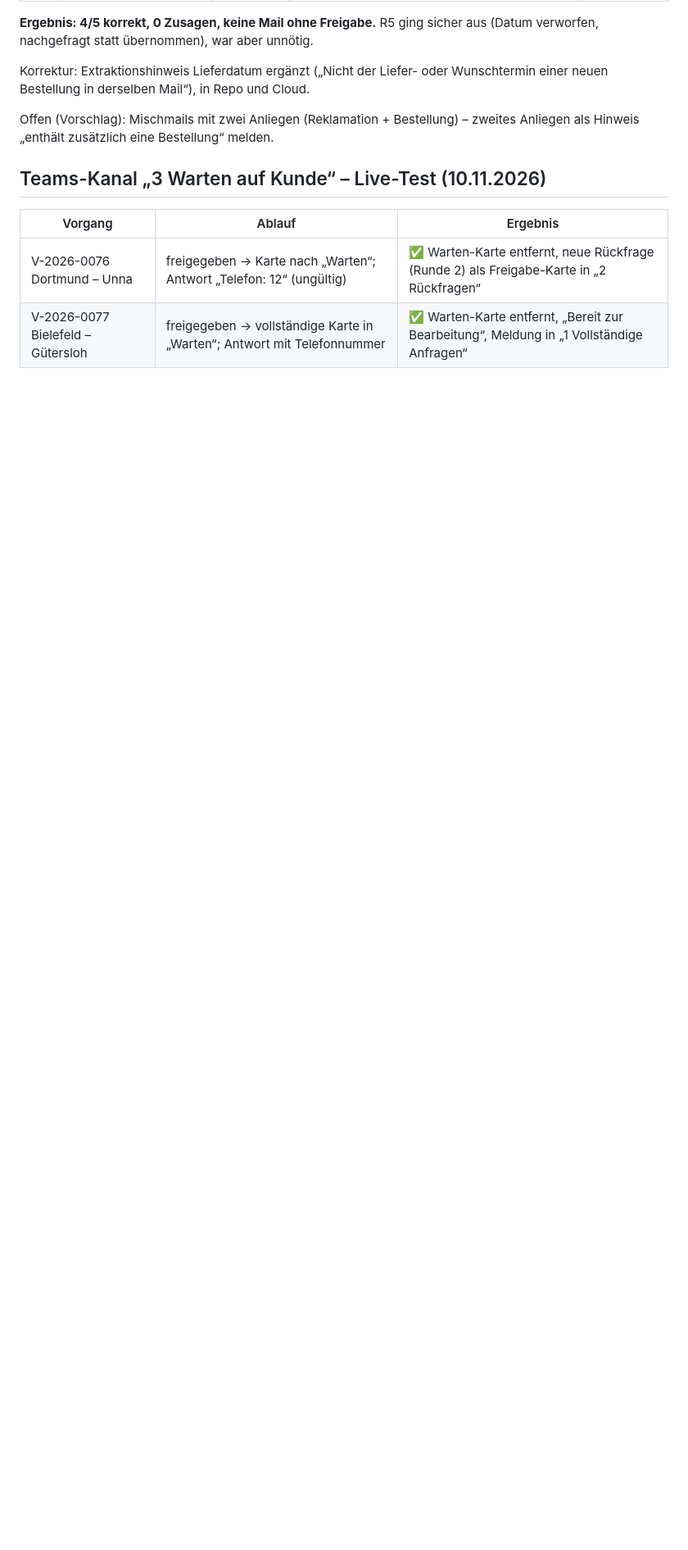
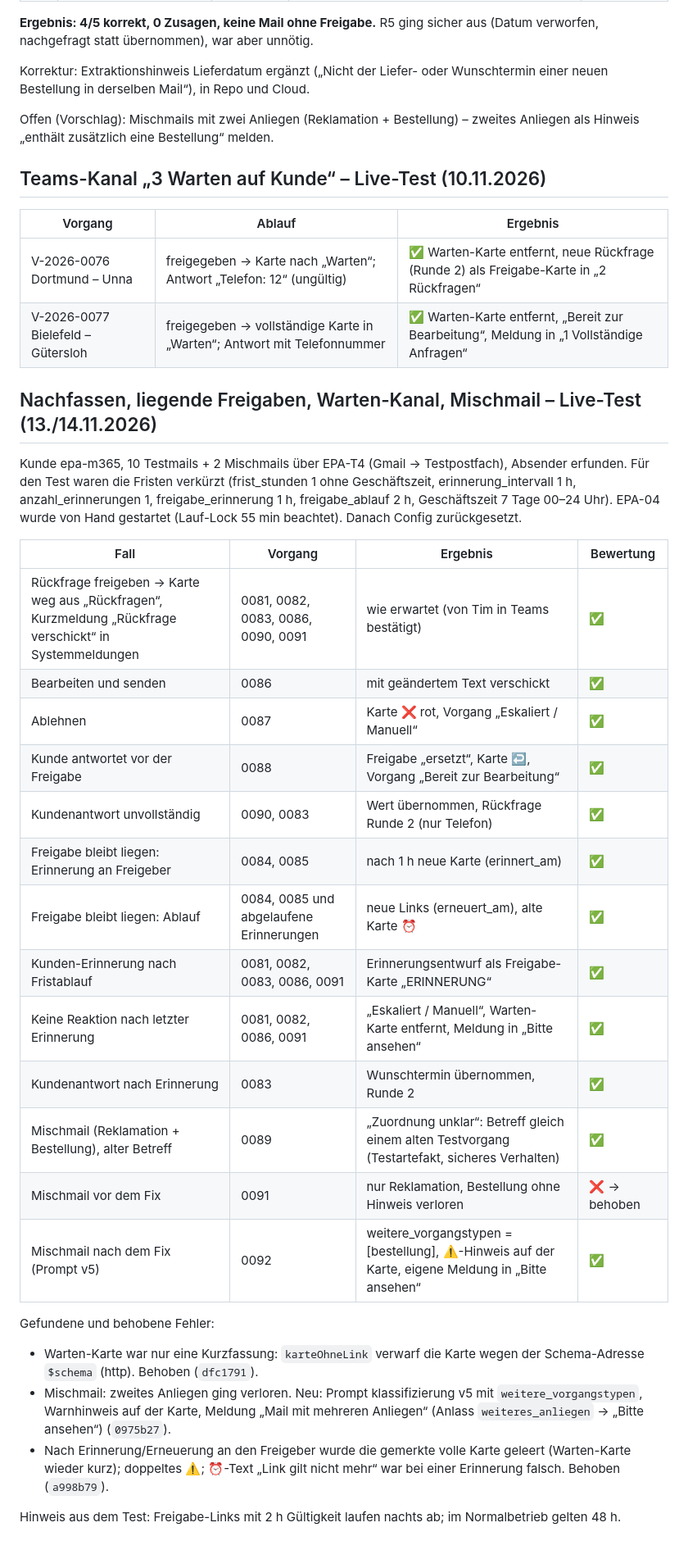
Before and after one commit to timbaule666/n8n, a Markdown page: email-process-agent/docs/Testmails-Stufe3.md, the part around the change. Shown at 82% size. Drawn GitHub-style; blank space fills up the shorter version.

Commit message:
Testdoku: Nachfassen, liegende Freigaben, Warten-Kanal und Mischmail live getestet
Co-Authored-By: Claude Opus 5.5 <noreply@anthropic.com>
Claude-Session: https://claude.ai/code/session_01DWBN4EiRV4Kip9NV7YGeLF

```diff
--- a/email-process-agent/docs/Testmails-Stufe3.md
+++ b/email-process-agent/docs/Testmails-Stufe3.md
@@ -938,3 +938,33 @@ Offen (Vorschlag): Mischmails mit zwei Anliegen (Reklamation + Bestellung) – z
 |---|---|---|
 | V-2026-0076 Dortmund – Unna | freigegeben → Karte nach „Warten“; Antwort „Telefon: 12“ (ungültig) | ✅ Warten-Karte entfernt, neue Rückfrage (Runde 2) als Freigabe-Karte in „2 Rückfragen“ |
 | V-2026-0077 Bielefeld – Gütersloh | freigegeben → vollständige Karte in „Warten“; Antwort mit Telefonnummer | ✅ Warten-Karte entfernt, „Bereit zur Bearbeitung“, Meldung in „1 Vollständige Anfragen“ |
+
+## Nachfassen, liegende Freigaben, Warten-Kanal, Mischmail – Live-Test (13./14.11.2026)
+
+Kunde epa-m365, 10 Testmails + 2 Mischmails über EPA-T4 (Gmail → Testpostfach), Absender erfunden. Für den Test
+waren die Fristen verkürzt (frist_stunden 1 ohne Geschäftszeit, erinnerung_intervall 1 h, anzahl_erinnerungen 1,
+freigabe_erinnerung 1 h, freigabe_ablauf 2 h, Geschäftszeit 7 Tage 00–24 Uhr). EPA-04 wurde von Hand gestartet
+(Lauf-Lock 55 min beachtet). Danach Config zurückgesetzt.
+
+| Fall | Vorgang | Ergebnis | Bewertung |
+|---|---|---|---|
+| Rückfrage freigeben → Karte weg aus „Rückfragen“, Kurzmeldung „Rückfrage verschickt“ in Systemmeldungen | 0081, 0082, 0083, 0086, 0090, 0091 | wie erwartet (von Tim in Teams bestätigt) | ✅ |
+| Bearbeiten und senden | 0086 | mit geändertem Text verschickt | ✅ |
+| Ablehnen | 0087 | Karte ❌ rot, Vorgang „Eskaliert / Manuell“ | ✅ |
+| Kunde antwortet vor der Freigabe | 0088 | Freigabe „ersetzt“, Karte ↩️, Vorgang „Bereit zur Bearbeitung“ | ✅ |
+| Kundenantwort unvollständig | 0090, 0083 | Wert übernommen, Rückfrage Runde 2 (nur Telefon) | ✅ |
+| Freigabe bleibt liegen: Erinnerung an Freigeber | 0084, 0085 | nach 1 h neue Karte (erinnert_am) | ✅ |
+| Freigabe bleibt liegen: Ablauf | 0084, 0085 und abgelaufene Erinnerungen | neue Links (erneuert_am), alte Karte ⏰ | ✅ |
+| Kunden-Erinnerung nach Fristablauf | 0081, 0082, 0083, 0086, 0091 | Erinnerungsentwurf als Freigabe-Karte „ERINNERUNG“ | ✅ |
+| Keine Reaktion nach letzter Erinnerung | 0081, 0082, 0086, 0091 | „Eskaliert / Manuell“, Warten-Karte entfernt, Meldung in „Bitte ansehen“ | ✅ |
+| Kundenantwort nach Erinnerung | 0083 | Wunschtermin übernommen, Runde 2 | ✅ |
+| Mischmail (Reklamation + Bestellung), alter Betreff | 0089 | „Zuordnung unklar“: Betreff gleich einem alten Testvorgang (Testartefakt, sicheres Verhalten) | ✅ |
+| Mischmail vor dem Fix | 0091 | nur Reklamation, Bestellung ohne Hinweis verloren | ❌ → behoben |
+| Mischmail nach dem Fix (Prompt v5) | 0092 | weitere_vorgangstypen = [bestellung], ⚠️-Hinweis auf der Karte, eigene Meldung in „Bitte ansehen“ | ✅ |
+
+Gefundene und behobene Fehler:
+- Warten-Karte war nur eine Kurzfassung: `karteOhneLink` verwarf die Karte wegen der Schema-Adresse `$schema` (http). Behoben (`dfc1791`).
+- Mischmail: zweites Anliegen ging verloren. Neu: Prompt klassifizierung v5 mit `weitere_vorgangstypen`, Warnhinweis auf der Karte, Meldung „Mail mit mehreren Anliegen“ (Anlass `weiteres_anliegen` → „Bitte ansehen“) (`0975b27`).
+- Nach Erinnerung/Erneuerung an den Freigeber wurde die gemerkte volle Karte geleert (Warten-Karte wieder kurz); doppeltes ⚠️; ⏰-Text „Link gilt nicht mehr“ war bei einer Erinnerung falsch. Behoben (`a998b79`).
+
+Hinweis aus dem Test: Freigabe-Links mit 2 h Gültigkeit laufen nachts ab; im Normalbetrieb gelten 48 h.
```
